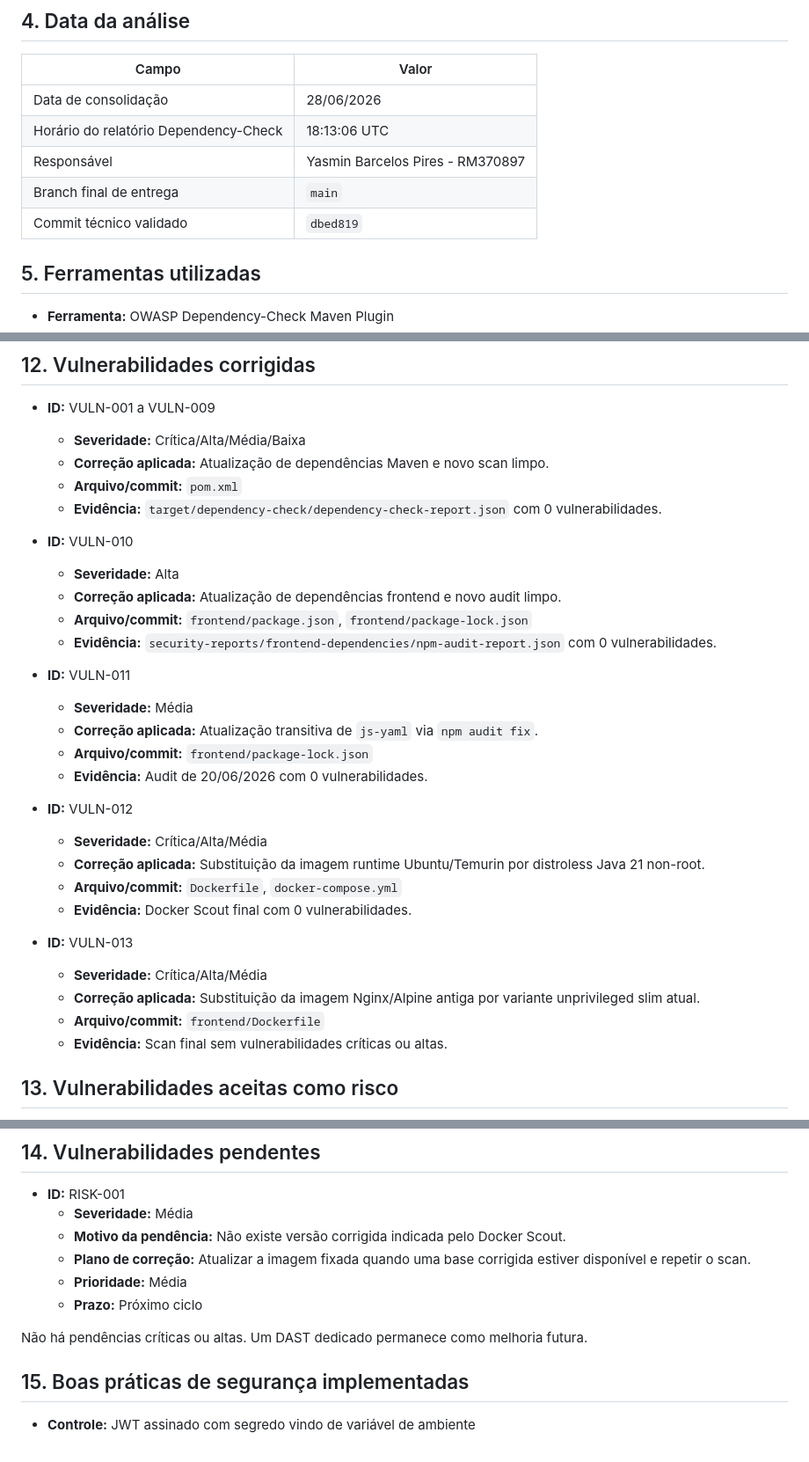
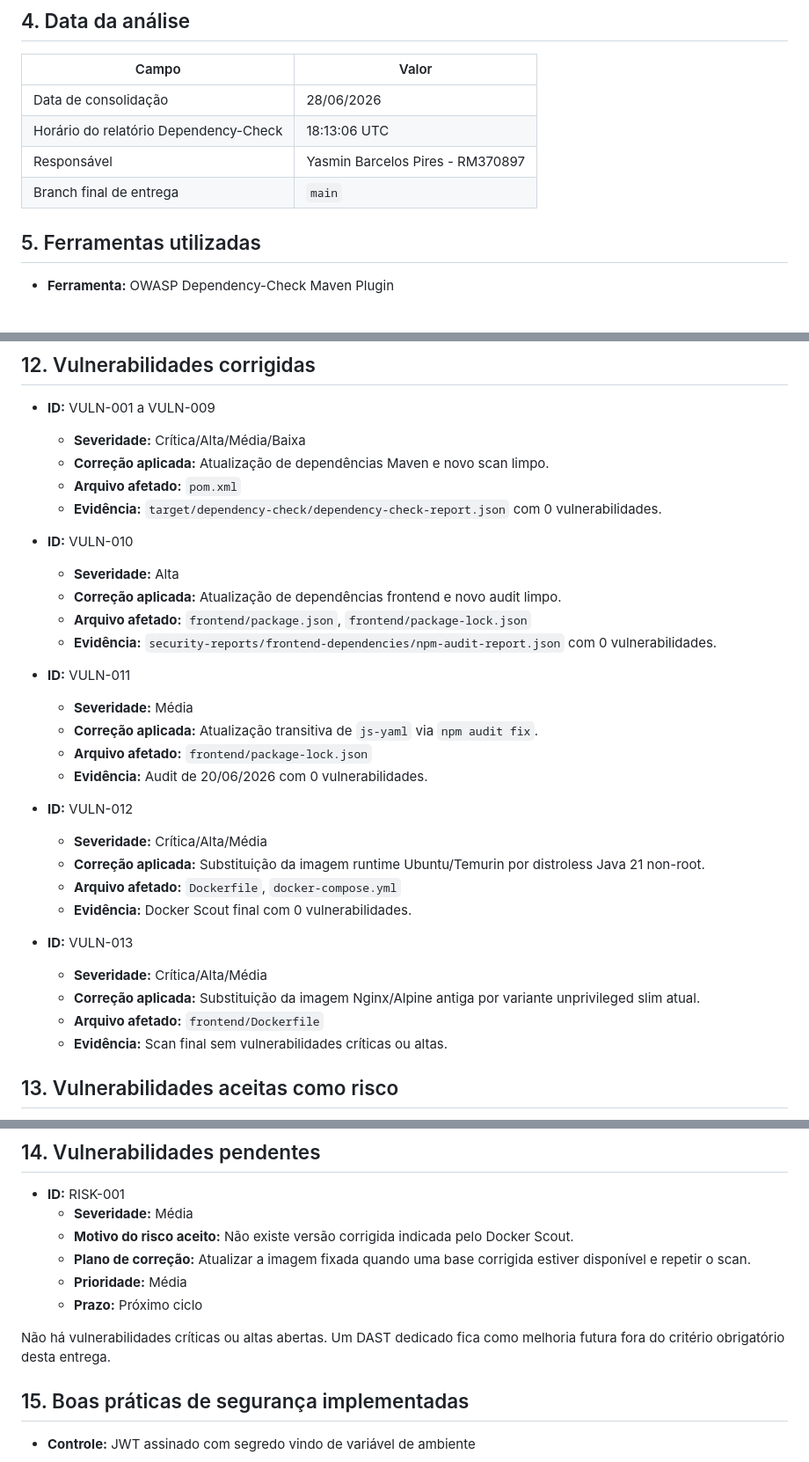
Before and after one commit to yxsbx/SOAT-FIAP, a Markdown page: docs/SECURITY_REPORT.md, 3 parts joined by grey strips. Shown at 88% size. Drawn GitHub-style.

Commit message:
feat: Adding more changes on project

```diff
--- a/docs/SECURITY_REPORT.md
+++ b/docs/SECURITY_REPORT.md
@@ -64,7 +64,6 @@ Item fora do escopo desta versão:
 | Horário do relatório Dependency-Check | 18:13:06 UTC                     |
 | Responsável                           | Yasmin Barcelos Pires - RM370897 |
 | Branch final de entrega               | `main`                           |
-| Commit técnico validado               | `dbed819`                        |
 
 ## 5. Ferramentas utilizadas
 
@@ -417,31 +416,31 @@ Vulnerabilities e RetireJS.
 - **ID:**  VULN-001 a VULN-009
   - **Severidade:**  Crítica/Alta/Média/Baixa
   - **Correção aplicada:**  Atualização de dependências Maven e novo scan limpo.
-  - **Arquivo/commit:**  `pom.xml`
+  - **Arquivo afetado:**  `pom.xml`
   - **Evidência:**  `target/dependency-check/dependency-check-report.json` com 0 vulnerabilidades.
 
 - **ID:**  VULN-010
   - **Severidade:**  Alta
   - **Correção aplicada:**  Atualização de dependências frontend e novo audit limpo.
-  - **Arquivo/commit:**  `frontend/package.json`, `frontend/package-lock.json`
+  - **Arquivo afetado:**  `frontend/package.json`, `frontend/package-lock.json`
   - **Evidência:**  `security-reports/frontend-dependencies/npm-audit-report.json` com 0 vulnerabilidades.
 
 - **ID:**  VULN-011
   - **Severidade:**  Média
   - **Correção aplicada:**  Atualização transitiva de `js-yaml` via `npm audit fix`.
-  - **Arquivo/commit:**  `frontend/package-lock.json`
+  - **Arquivo afetado:**  `frontend/package-lock.json`
   - **Evidência:**  Audit de 20/06/2026 com 0 vulnerabilidades.
 
 - **ID:**  VULN-012
   - **Severidade:**  Crítica/Alta/Média
   - **Correção aplicada:**  Substituição da imagem runtime Ubuntu/Temurin por distroless Java 21 non-root.
-  - **Arquivo/commit:**  `Dockerfile`, `docker-compose.yml`
+  - **Arquivo afetado:**  `Dockerfile`, `docker-compose.yml`
   - **Evidência:**  Docker Scout final com 0 vulnerabilidades.
 
 - **ID:**  VULN-013
   - **Severidade:**  Crítica/Alta/Média
   - **Correção aplicada:**  Substituição da imagem Nginx/Alpine antiga por variante unprivileged slim atual.
-  - **Arquivo/commit:**  `frontend/Dockerfile`
+  - **Arquivo afetado:**  `frontend/Dockerfile`
   - **Evidência:**  Scan final sem vulnerabilidades críticas ou altas.
 
 ## 13. Vulnerabilidades aceitas como risco
@@ -457,12 +456,12 @@ Vulnerabilities e RetireJS.
 
 - **ID:**  RISK-001
   - **Severidade:**  Média
-  - **Motivo da pendência:**  Não existe versão corrigida indicada pelo Docker Scout.
+  - **Motivo do risco aceito:**  Não existe versão corrigida indicada pelo Docker Scout.
   - **Plano de correção:**  Atualizar a imagem fixada quando uma base corrigida estiver disponível e repetir o scan.
   - **Prioridade:**  Média
   - **Prazo:**  Próximo ciclo
 
-Não há pendências críticas ou altas. Um DAST dedicado permanece como melhoria futura.
+Não há vulnerabilidades críticas ou altas abertas. Um DAST dedicado fica como melhoria futura fora do critério obrigatório desta entrega.
 
 ## 15. Boas práticas de segurança implementadas
 
```
